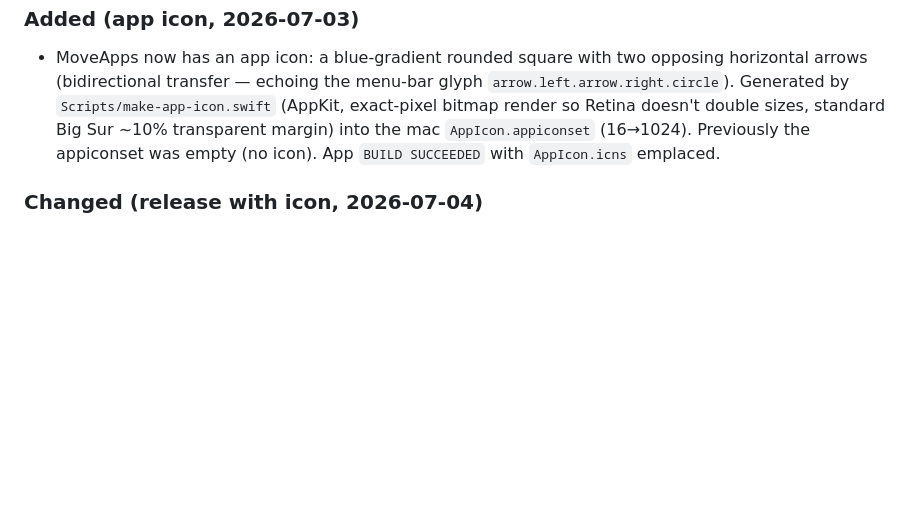
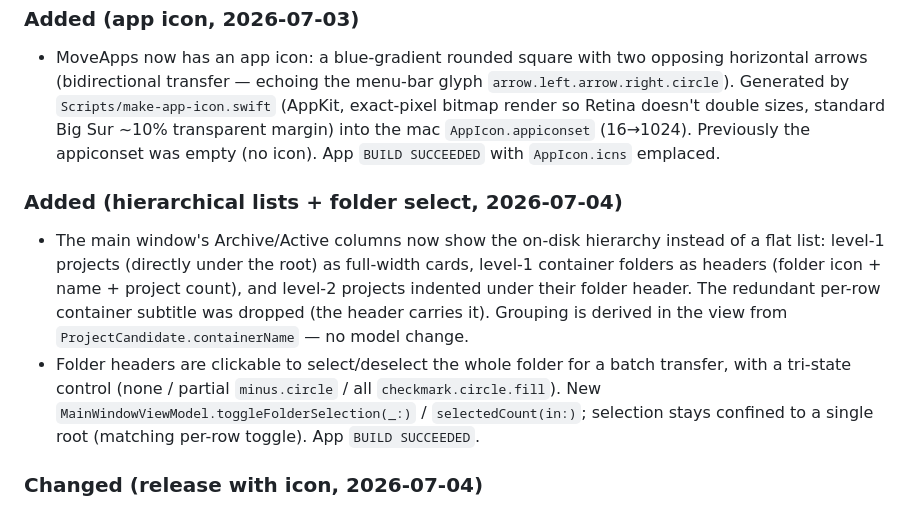
Before and after one commit to vincentlauriat/MoveApps, a Markdown page: CHANGES.md, the part around the change. Rendered like a GitHub page; blank space fills up the shorter version.

Commit message:
docs: hierarchical lists + folder-select headers
Co-Authored-By: Claude Opus 4.8 (1M context) <noreply@anthropic.com>

```diff
--- a/CHANGES.md
+++ b/CHANGES.md
@@ -181,6 +181,10 @@
 ### Added (app icon, 2026-07-03)
 - MoveApps now has an app icon: a blue-gradient rounded square with two opposing horizontal arrows (bidirectional transfer — echoing the menu-bar glyph `arrow.left.arrow.right.circle`). Generated by `Scripts/make-app-icon.swift` (AppKit, exact-pixel bitmap render so Retina doesn't double sizes, standard Big Sur ~10% transparent margin) into the mac `AppIcon.appiconset` (16→1024). Previously the appiconset was empty (no icon). App `BUILD SUCCEEDED` with `AppIcon.icns` emplaced.
 
+### Added (hierarchical lists + folder select, 2026-07-04)
+- The main window's Archive/Active columns now show the on-disk hierarchy instead of a flat list: level-1 projects (directly under the root) as full-width cards, level-1 container folders as headers (folder icon + name + project count), and level-2 projects indented under their folder header. The redundant per-row container subtitle was dropped (the header carries it). Grouping is derived in the view from `ProjectCandidate.containerName` — no model change.
+- Folder headers are clickable to select/deselect the whole folder for a batch transfer, with a tri-state control (none / partial `minus.circle` / all `checkmark.circle.fill`). New `MainWindowViewModel.toggleFolderSelection(_:)` / `selectedCount(in:)`; selection stays confined to a single root (matching per-row toggle). App `BUILD SUCCEEDED`.
+
 ### Changed (release with icon, 2026-07-04)
 - Regenerated `release/MoveApps-0.1.0.dmg` (0.1.0) with the new icon via `Scripts/release.sh`: Release build → Developer ID sign + Hardened Runtime → DMG → **notarized (Accepted)** → stapled. Independent verification: `stapler validate` OK, `spctl -a -t exec` → accepted / `source=Notarized Developer ID`, `codesign --verify --deep --strict` OK, `AppIcon.icns` present in the DMG'd app. DMG 1.8M (was 1.3M pre-icon). Stale iconless build artifacts (Release `.app` + `.dSYM`) removed; a single icon-bearing build remains and is running.
 
```
Also changed, not shown: COMMANDS.md (+2 -0 lines).
